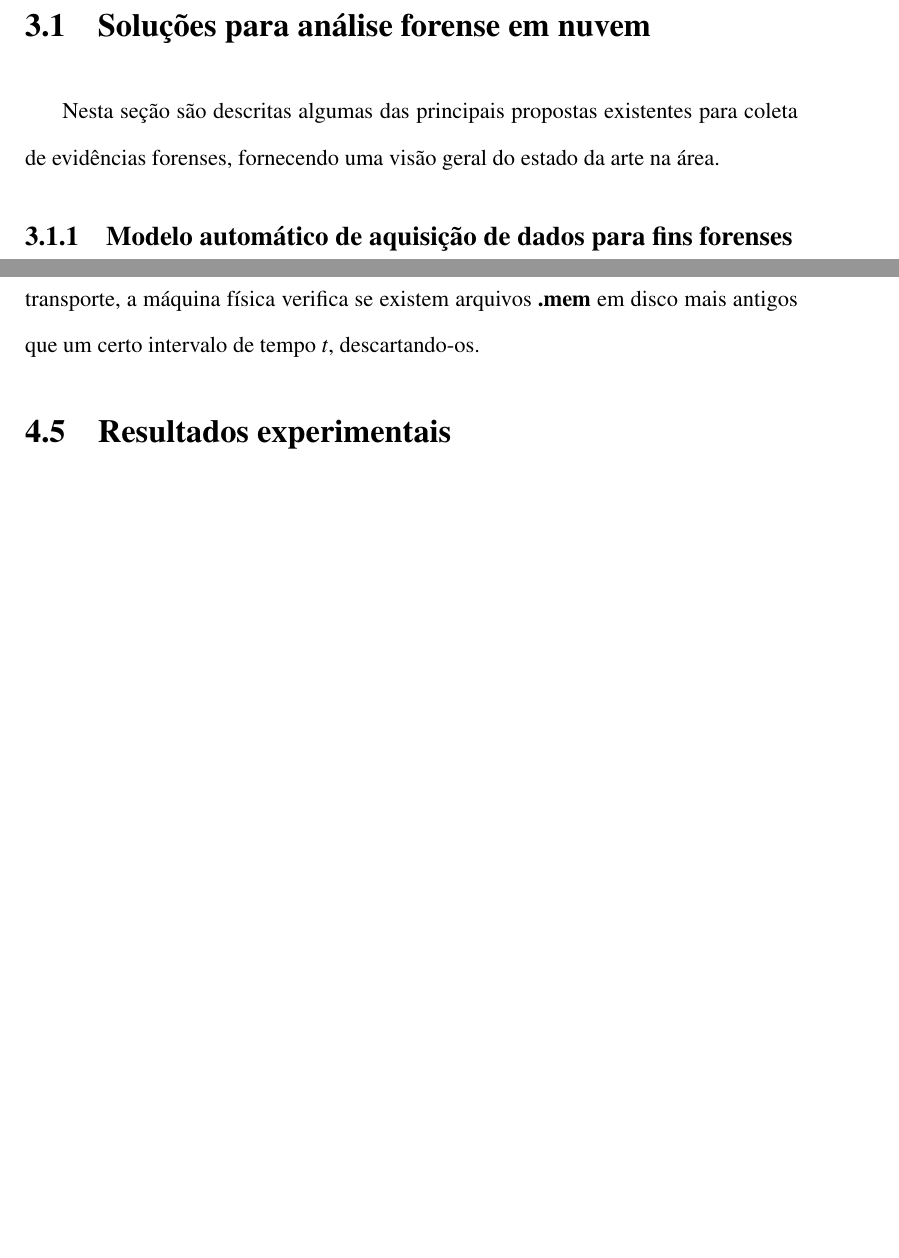
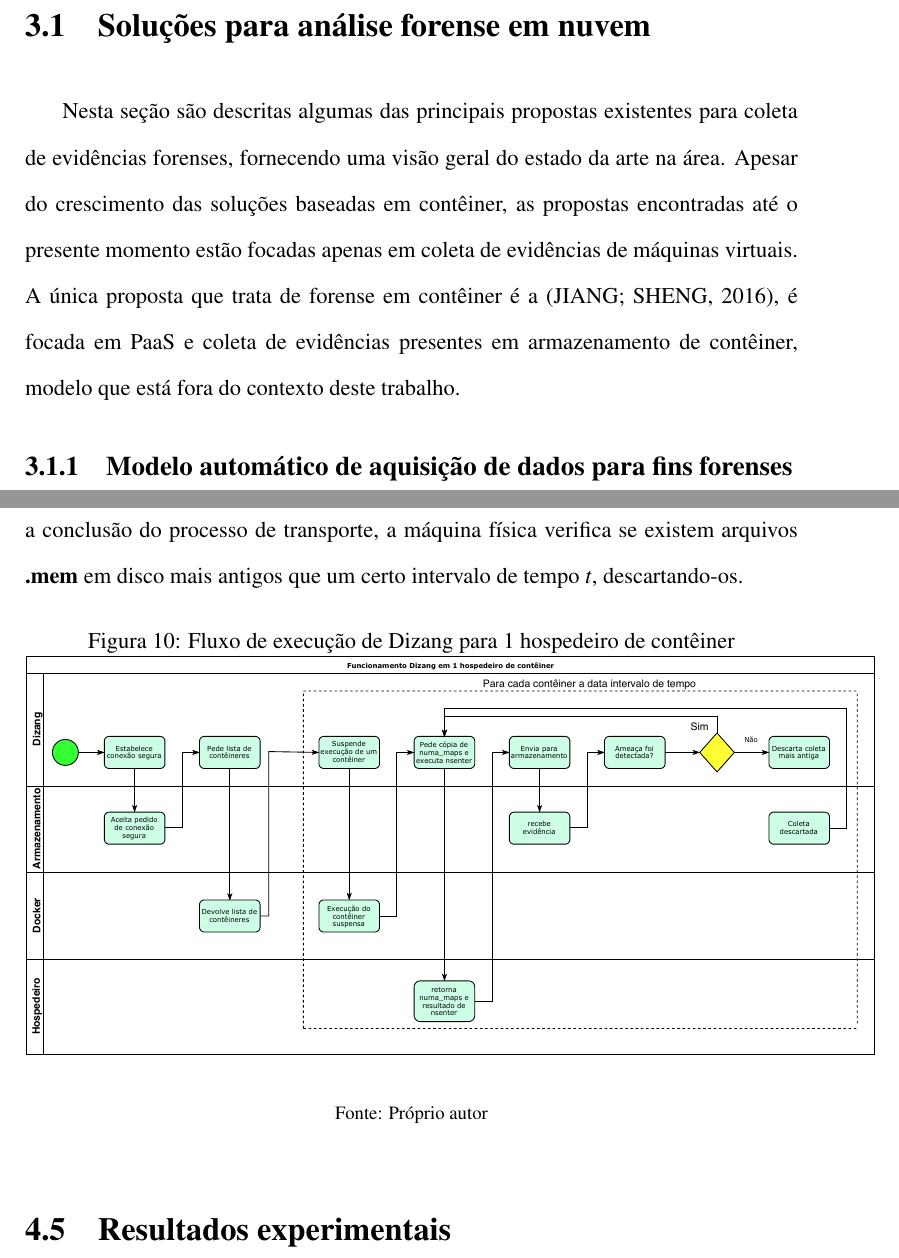
Before and after one commit to hamilton2br/mestrato-quali, a LaTeX thesis (msc-thesis.tex, which reads chapters/Proposta.tex, chapters/Revisao.tex): two parts of pages 28 and 48 of 61 before the commit and two parts of pages 29 and 50 of 64 after it, joined at a grey line, cut so that both start at the same text, the shorter picture padded with empty space. Compiled offline with pdfLaTeX; a LaTeX package or settings file that is missing is left out.

Commit message:
Adicionando fluxo de execução de Dizang

```diff
--- a/chapters/Proposta.tex
+++ b/chapters/Proposta.tex
@@ -137,6 +137,17 @@ A conexão entre a máquina física fora da nuvem e a instância de EC2 na nuvem
 %
 Após a conclusão do processo de transporte, a máquina física verifica se existem arquivos \textbf{.mem} em disco mais antigos que um certo intervalo de tempo $t$, descartando-os.
 %
+
+\begin{figure}[htb!]
+\footnotesize
+\caption{Fluxo de execução de Dizang para 1 hospedeiro de contêiner}
+\includegraphics[scale=0.64]{Fluxo-Dizang.pdf}
+\centering
+\label{fig:fluxo-dizang}
+\begin{center}
+Fonte: Próprio autor
+\end{center}
+\end{figure}
 
 
 \section{Resultados experimentais}
--- a/chapters/Revisao.tex
+++ b/chapters/Revisao.tex
@@ -15,6 +15,10 @@ Este capítulo descreve o estado da arte e discute como a presente proposta se i
 %\marcos{Do jeito que você está apresentando as figuras, você pode ser criticado pelo fato delas terem sempre muito mais informação do que você discute no texto. Não é crítico, mas talvez (se quiser se precaver de críticas) você queira repensar a forma como você discute a solução, para cobrir de forma mais ampla as caixas mostradas na figura (não precisa ser todas as caixinhas, mas pelo menos algumas é bom o leitor saber pra que servem... aí é analisar uma a uma o que potencialmente poderia ser melhor descrito. - Hamilton: Feito}
 
 Nesta seção são descritas algumas das principais propostas existentes para coleta de evidências forenses, fornecendo uma visão geral do estado da arte na área.
+%
+Apesar do crescimento das soluções baseadas em contêiner, as propostas encontradas até o presente momento estão focadas apenas em coleta de evidências de máquinas virtuais.
+%
+A única proposta que trata de forense em contêiner é a \cite{ContainerForensicsPaaS2016}, é focada em PaaS e coleta de evidências presentes em armazenamento de contêiner, modelo que está fora do contexto deste trabalho.
 
 \subsection{Modelo automático de aquisição de dados para fins forenses}
 \label{sec:aquisicaoautomatica}
```
Also changed, not shown: bibliography.bib (+12 -0 lines), chapters/Fundamentacao.tex (+5 -1 lines), chapters/Introducao.tex (+3 -2 lines), images/Fluxo-Dizang.pdf (added), msc-thesis.bbl, msc-thesis.pdf, chapters/Proposta.tex (2 more changed lines), 6 other files.
